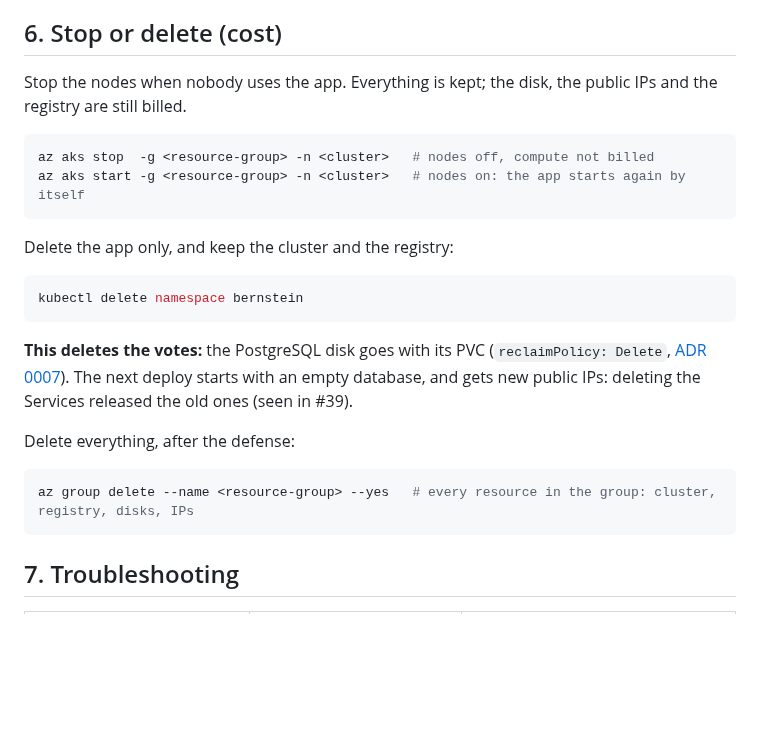
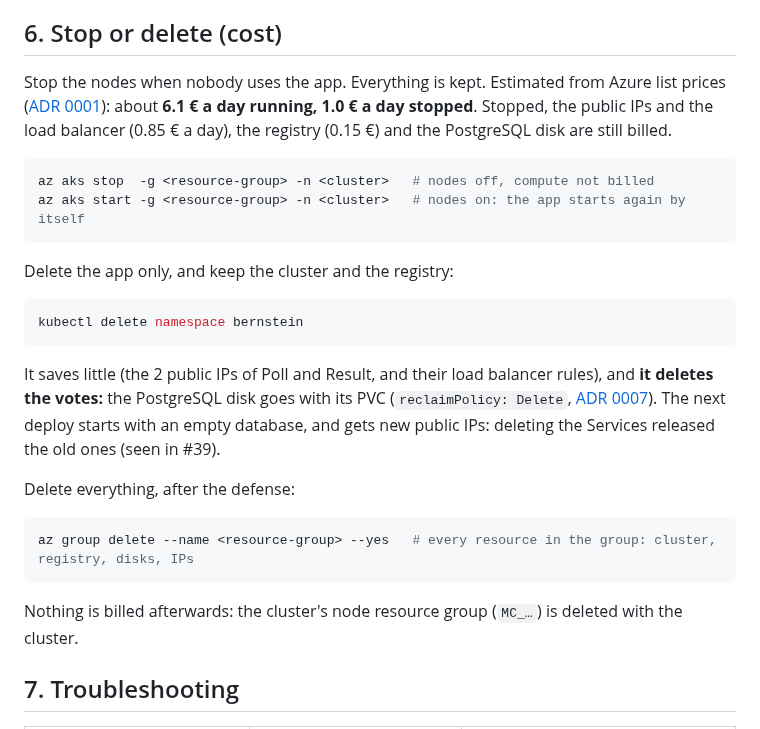
Before and after one commit to Nexlein/Bernstein, a Markdown page: DEPLOY.md, the part around the change. GitHub-like rendering; blank space fills up the shorter version.

Commit message:
docs: give the daily cost of a running and a stopped cluster

````diff
--- a/DEPLOY.md
+++ b/DEPLOY.md
@@ -205,7 +205,7 @@ The external `tests/zero-downtime.sh` run at the same time logged 0.3 to 1.2 % t
 
 ## 6. Stop or delete (cost)
 
-Stop the nodes when nobody uses the app. Everything is kept; the disk, the public IPs and the registry are still billed.
+Stop the nodes when nobody uses the app. Everything is kept. Estimated from Azure list prices ([ADR 0001](doc/adr/0001-aks-cluster.md#cost)): about **6.1 € a day running, 1.0 € a day stopped**. Stopped, the public IPs and the load balancer (0.85 € a day), the registry (0.15 €) and the PostgreSQL disk are still billed.
 
 ```bash
 az aks stop  -g <resource-group> -n <cluster>   # nodes off, compute not billed
@@ -218,13 +218,15 @@ Delete the app only, and keep the cluster and the registry:
 kubectl delete namespace bernstein
 ```
 
-**This deletes the votes:** the PostgreSQL disk goes with its PVC (`reclaimPolicy: Delete`, [ADR 0007](doc/adr/0007-postgres-statefulset.md)). The next deploy starts with an empty database, and gets new public IPs: deleting the Services released the old ones (seen in #39).
+It saves little (the 2 public IPs of Poll and Result, and their load balancer rules), and **it deletes the votes:** the PostgreSQL disk goes with its PVC (`reclaimPolicy: Delete`, [ADR 0007](doc/adr/0007-postgres-statefulset.md)). The next deploy starts with an empty database, and gets new public IPs: deleting the Services released the old ones (seen in #39).
 
 Delete everything, after the defense:
 
 ```bash
 az group delete --name <resource-group> --yes   # every resource in the group: cluster, registry, disks, IPs
 ```
+
+Nothing is billed afterwards: the cluster's node resource group (`MC_…`) is deleted with the cluster.
 
 ## 7. Troubleshooting
 
````
